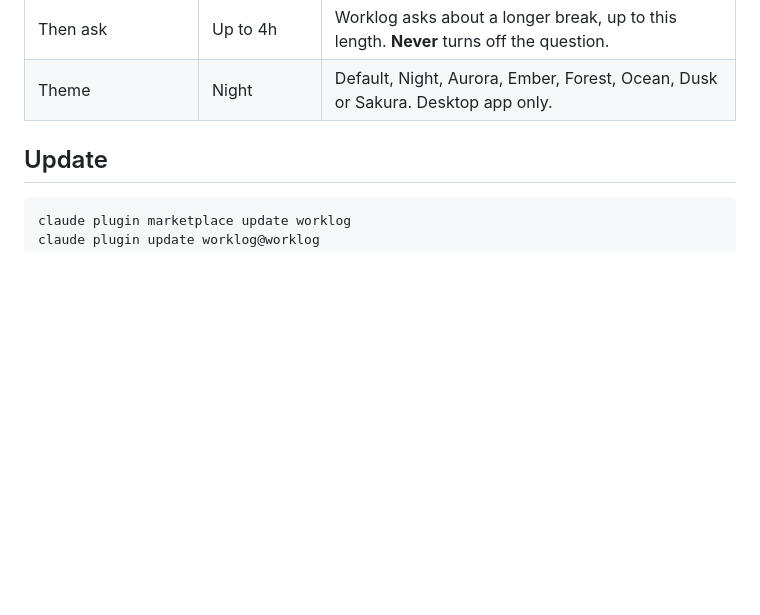
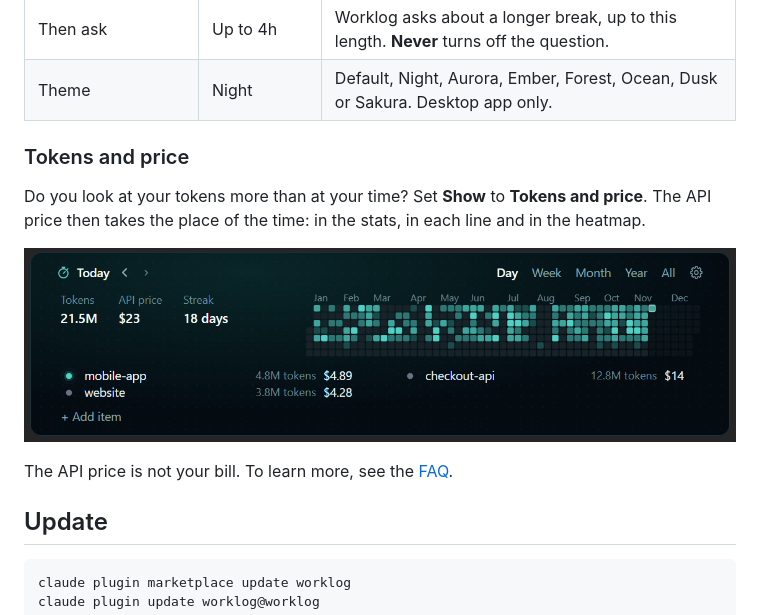
Before and after one commit to Abdoul-sudo/worklog, a Markdown page: README.md, the part around one of its changes. Rendered like a GitHub page; pictures changed too: docs/screenshots/price.png (added); blank space fills up the shorter version.

Commit message:
docs: show the tokens and price mode in the readme

```diff
--- a/README.md
+++ b/README.md
@@ -139,6 +139,16 @@ To click in Worklog in the terminal, use the fullscreen mode: `/tui fullscreen`.
 | Stay active during breaks | Up to 1h | A shorter break counts as work. |
 | Then ask | Up to 4h | Worklog asks about a longer break, up to this length. **Never** turns off the question. |
 | Theme | Night | Default, Night, Aurora, Ember, Forest, Ocean, Dusk or Sakura. Desktop app only. |
+
+### Tokens and price
+
+Do you look at your tokens more than at your time? Set **Show** to **Tokens and price**. The API price then takes the place of the time: in the stats, in each line and in the heatmap.
+
+<p align="center">
+  <img src="docs/screenshots/price.png" width="880" alt="Worklog with Show set to Tokens and price: 21.5M tokens and $23 today, and the tokens and the price of each name.">
+</p>
+
+The API price is not your bill. To learn more, see the [FAQ](#faq).
 
 ## Update
 
```
Also changed, not shown: other parts of README.md (+1 -1 lines), docs/screenshots/settings.png.
